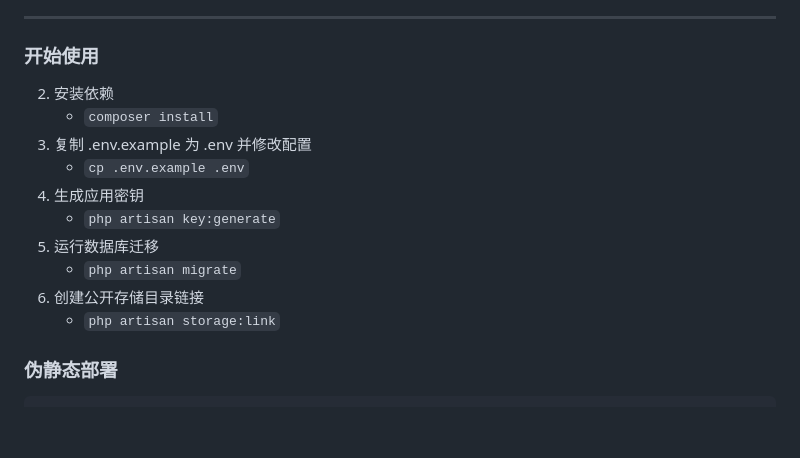
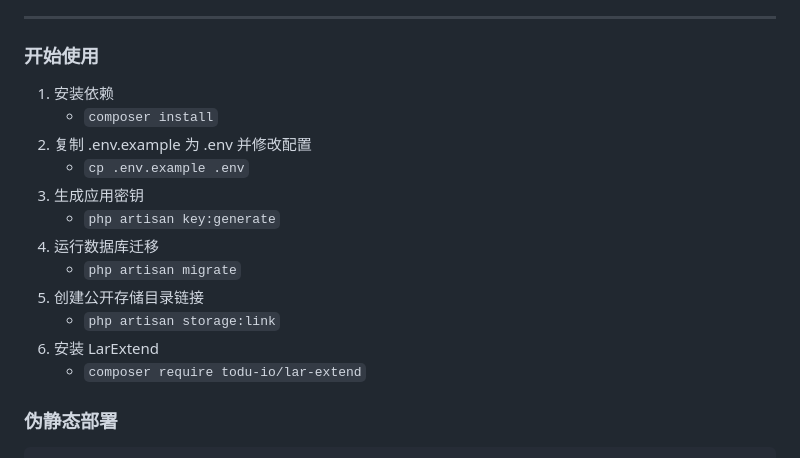
Before and after one commit to LinnBenson/LarExtend, a Markdown page: README.md, the part around the change. GitHub-like rendering; blank space fills up the shorter version.

Commit message:
更新说明文件

````diff
--- a/README.md
+++ b/README.md
@@ -5,16 +5,18 @@
 ---
 
 ### 开始使用
-2. 安装依赖
+1. 安装依赖
    - `composer install`
-3. 复制 .env.example 为 .env 并修改配置
+2. 复制 .env.example 为 .env 并修改配置
    - `cp .env.example .env`
-4. 生成应用密钥
+3. 生成应用密钥
    - `php artisan key:generate`
-5. 运行数据库迁移
+4. 运行数据库迁移
    - `php artisan migrate`
-6. 创建公开存储目录链接
+5. 创建公开存储目录链接
    - `php artisan storage:link`
+6. 安装 LarExtend
+   - `composer require todu-io/lar-extend`
 
 ### 伪静态部署
 ```
````
